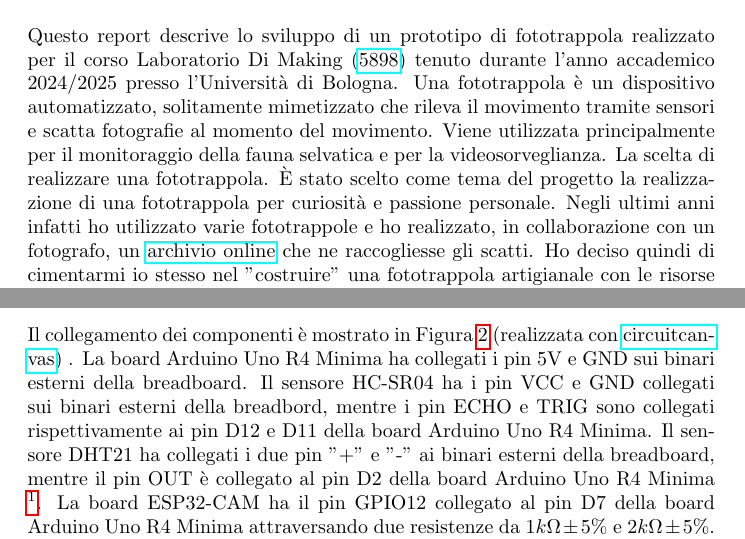
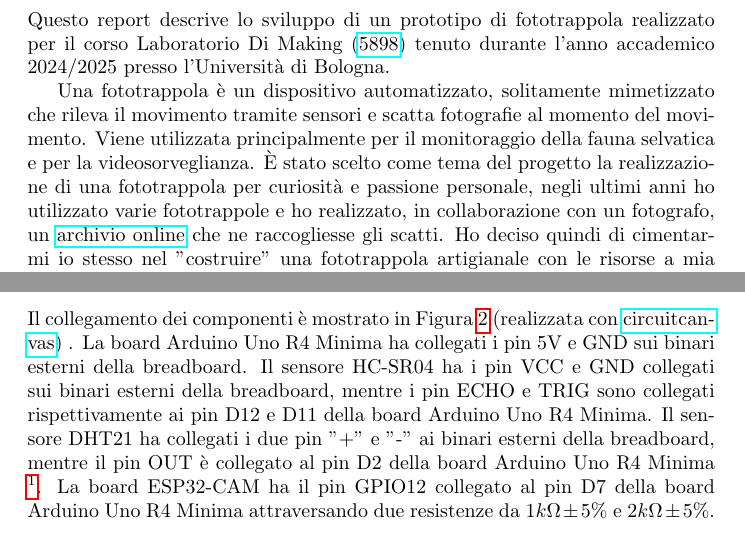
Before and after one commit to micheledinelli/cam-ino, a LaTeX document (docs/main.tex): two parts of pages 2 and 3 of 8, joined at a grey line, cut so that both start at the same text. Compiled offline with pdfLaTeX.

Commit message:
fix(docs): fix typos in .tex files

```diff
--- a/docs/main.tex
+++ b/docs/main.tex
@@ -19,7 +19,9 @@
 \newpage
 
 \section{Introduzione}
-Questo report descrive lo sviluppo di un prototipo di fototrappola realizzato per il corso Laboratorio Di Making (\href{https://www.unibo.it/it/studiare/insegnamenti-competenze-trasversali-moocs/insegnamenti/insegnamento/2024/479045}{5898}) tenuto durante l'anno accademico 2024/2025 presso l'Università di Bologna. Una fototrappola è un dispositivo automatizzato, solitamente mimetizzato che rileva il movimento tramite sensori e scatta fotografie al momento del movimento. Viene utilizzata principalmente per il monitoraggio della fauna selvatica e per la videosorveglianza. La scelta di realizzare una fototrappola. È stato scelto come tema del progetto la realizzazione di una fototrappola per curiosità e passione personale. Negli ultimi anni infatti ho utilizzato varie fototrappole e ho realizzato, in collaborazione con un fotografo, un \href{https://aculei.xyz}{archivio online} che ne raccogliesse gli scatti. Ho deciso quindi di cimentarmi io stesso nel "costruire" una fototrappola artigianale con le risorse a mia disposizione e le conoscenze fornite dal corso.
+Questo report descrive lo sviluppo di un prototipo di fototrappola realizzato per il corso Laboratorio Di Making (\href{https://www.unibo.it/it/studiare/insegnamenti-competenze-trasversali-moocs/insegnamenti/insegnamento/2024/479045}{5898}) tenuto durante l'anno accademico 2024/2025 presso l'Università di Bologna.
+
+Una fototrappola è un dispositivo automatizzato, solitamente mimetizzato che rileva il movimento tramite sensori e scatta fotografie al momento del movimento. Viene utilizzata principalmente per il monitoraggio della fauna selvatica e per la videosorveglianza. È stato scelto come tema del progetto la realizzazione di una fototrappola per curiosità e passione personale, negli ultimi anni ho utilizzato varie fototrappole e ho realizzato, in collaborazione con un fotografo, un \href{https://aculei.xyz}{archivio online} che ne raccogliesse gli scatti. Ho deciso quindi di cimentarmi io stesso nel "costruire" una fototrappola artigianale con le risorse a mia disposizione e le conoscenze fornite dal corso.
 
 \begin{figure}[htpb]
 \centering
@@ -55,7 +57,7 @@ Il progetto è stato realizzato utilizzando i seguenti componenti:
 \end{itemize}
 
 \section{Collegamento}
-Il collegamento dei componenti è mostrato in Figura \ref{fig:wiring} (realizzata con \href{https://circuitcanvas.com/}{circuitcanvas}) . La board Arduino Uno R4 Minima ha collegati i pin 5V e GND sui binari esterni della breadboard. Il sensore HC-SR04 ha i pin VCC e GND collegati sui binari esterni della breadbord, mentre i pin ECHO e TRIG sono collegati rispettivamente ai pin D12 e D11 della board Arduino Uno R4 Minima. Il sensore DHT21 ha collegati i due pin "+" e "-" ai binari esterni della breadboard, mentre il pin OUT è collegato al pin D2 della board Arduino Uno R4 Minima \footnote{Nella rappresentazione dei collegamenti mostrata in Figura \ref{fig:wiring} il sensore DHT21 presenta 4 pin, questo perché il software per il disegno dello schema non aveva a disposizione la rappresentazione del sensore DHT21 a 3 pin.}. La board ESP32-CAM ha il pin GPIO12 collegato al pin D7 della board Arduino Uno R4 Minima attraversando due resistenze da $1k\Omega \pm 5\%$ e $2k\Omega \pm 5\%$. Uno dei pin GND della board ESP32-CAM è collegato al pin GND della board Arduino Uno R4 Minima. La struttura del circuito tra la board ESP32-CAM e la board Arduino Uno R4 Minima è un partitore di tensione che permette il collegamento tra ESP32-CAM (3.3V) e Arduino Uno R4 Minima (5V).
+Il collegamento dei componenti è mostrato in Figura \ref{fig:wiring} (realizzata con \href{https://circuitcanvas.com/}{circuitcanvas}) . La board Arduino Uno R4 Minima ha collegati i pin 5V e GND sui binari esterni della breadboard. Il sensore HC-SR04 ha i pin VCC e GND collegati sui binari esterni della breadboard, mentre i pin ECHO e TRIG sono collegati rispettivamente ai pin D12 e D11 della board Arduino Uno R4 Minima. Il sensore DHT21 ha collegati i due pin "+" e "-" ai binari esterni della breadboard, mentre il pin OUT è collegato al pin D2 della board Arduino Uno R4 Minima \footnote{Nella rappresentazione dei collegamenti mostrata in Figura \ref{fig:wiring} il sensore DHT21 presenta 4 pin, questo perché il software per il disegno dello schema non aveva a disposizione la rappresentazione del sensore DHT21 a 3 pin.}. La board ESP32-CAM ha il pin GPIO12 collegato al pin D7 della board Arduino Uno R4 Minima attraversando due resistenze da $1k\Omega \pm 5\%$ e $2k\Omega \pm 5\%$. Uno dei pin GND della board ESP32-CAM è collegato al pin GND della board Arduino Uno R4 Minima. La struttura del circuito tra la board ESP32-CAM e la board Arduino Uno R4 Minima è un partitore di tensione che permette il collegamento tra ESP32-CAM (3.3V) e Arduino Uno R4 Minima (5V).
 
 \begin{figure}[htpb]
     \centering
```
